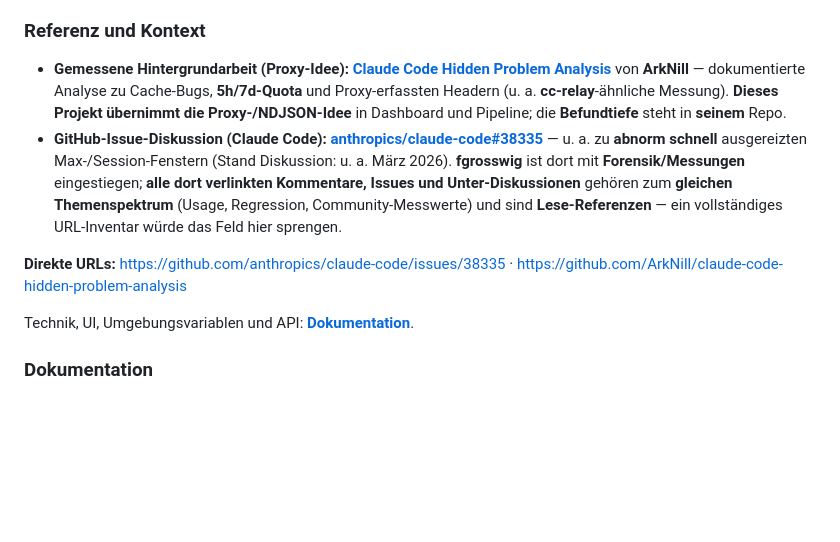
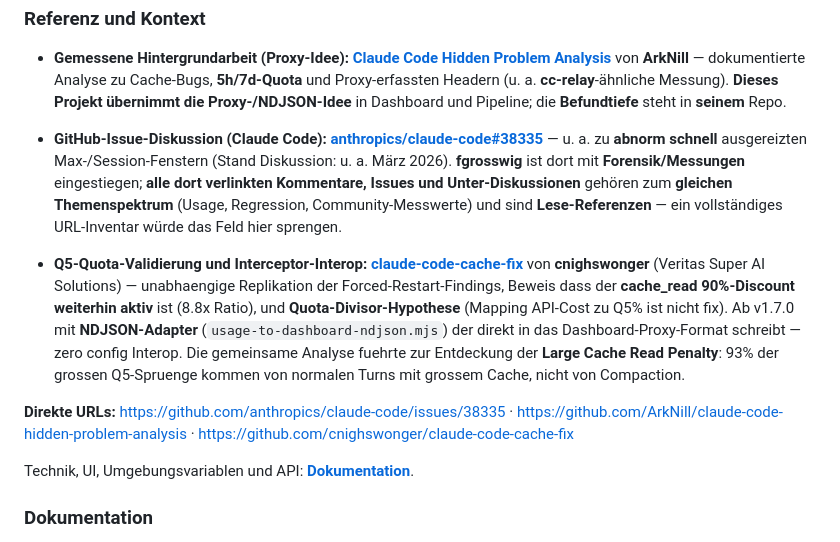
Before and after one commit to fgrosswig/claude-usage-dashboard, a Markdown page: README.md, the part around the change. Drawn GitHub-style; blank space fills up the shorter version.

```diff
--- a/README.md
+++ b/README.md
@@ -13,7 +13,9 @@
 - **Gemessene Hintergrundarbeit (Proxy-Idee):** **[Claude Code Hidden Problem Analysis](https://github.com/ArkNill/claude-code-hidden-problem-analysis)** von **ArkNill** — dokumentierte Analyse zu Cache-Bugs, **5h/7d-Quota** und Proxy-erfassten Headern (u. a. **cc-relay**-ähnliche Messung). **Dieses Projekt übernimmt die Proxy-/NDJSON-Idee** in Dashboard und Pipeline; die **Befundtiefe** steht in **seinem** Repo.
 - **GitHub-Issue-Diskussion (Claude Code):** **[anthropics/claude-code#38335](https://github.com/anthropics/claude-code/issues/38335)** — u. a. zu **abnorm schnell** ausgereizten Max-/Session-Fenstern (Stand Diskussion: u. a. März 2026). **fgrosswig** ist dort mit **Forensik/Messungen** eingestiegen; **alle dort verlinkten Kommentare, Issues und Unter-Diskussionen** gehören zum **gleichen Themenspektrum** (Usage, Regression, Community-Messwerte) und sind **Lese-Referenzen** — ein vollständiges URL-Inventar würde das Feld hier sprengen.
 
-**Direkte URLs:** [https://github.com/anthropics/claude-code/issues/38335](https://github.com/anthropics/claude-code/issues/38335) · [https://github.com/ArkNill/claude-code-hidden-problem-analysis](https://github.com/ArkNill/claude-code-hidden-problem-analysis)
+- **Q5-Quota-Validierung und Interceptor-Interop:** **[claude-code-cache-fix](https://github.com/cnighswonger/claude-code-cache-fix)** von **cnighswonger** (Veritas Super AI Solutions) — unabhaengige Replikation der Forced-Restart-Findings, Beweis dass der **cache_read 90%-Discount weiterhin aktiv** ist (8.8x Ratio), und **Quota-Divisor-Hypothese** (Mapping API-Cost zu Q5% ist nicht fix). Ab v1.7.0 mit **NDJSON-Adapter** (`usage-to-dashboard-ndjson.mjs`) der direkt in das Dashboard-Proxy-Format schreibt — zero config Interop. Die gemeinsame Analyse fuehrte zur Entdeckung der **Large Cache Read Penalty**: 93% der grossen Q5-Spruenge kommen von normalen Turns mit grossem Cache, nicht von Compaction.
+
+**Direkte URLs:** [https://github.com/anthropics/claude-code/issues/38335](https://github.com/anthropics/claude-code/issues/38335) · [https://github.com/ArkNill/claude-code-hidden-problem-analysis](https://github.com/ArkNill/claude-code-hidden-problem-analysis) · [https://github.com/cnighswonger/claude-code-cache-fix](https://github.com/cnighswonger/claude-code-cache-fix)
 
 Technik, UI, Umgebungsvariablen und API: **[Dokumentation](docs/README.md)**.
 
```
Also changed, not shown: README.en.md (+3 -1 lines), README.ko.md (+3 -1 lines).
